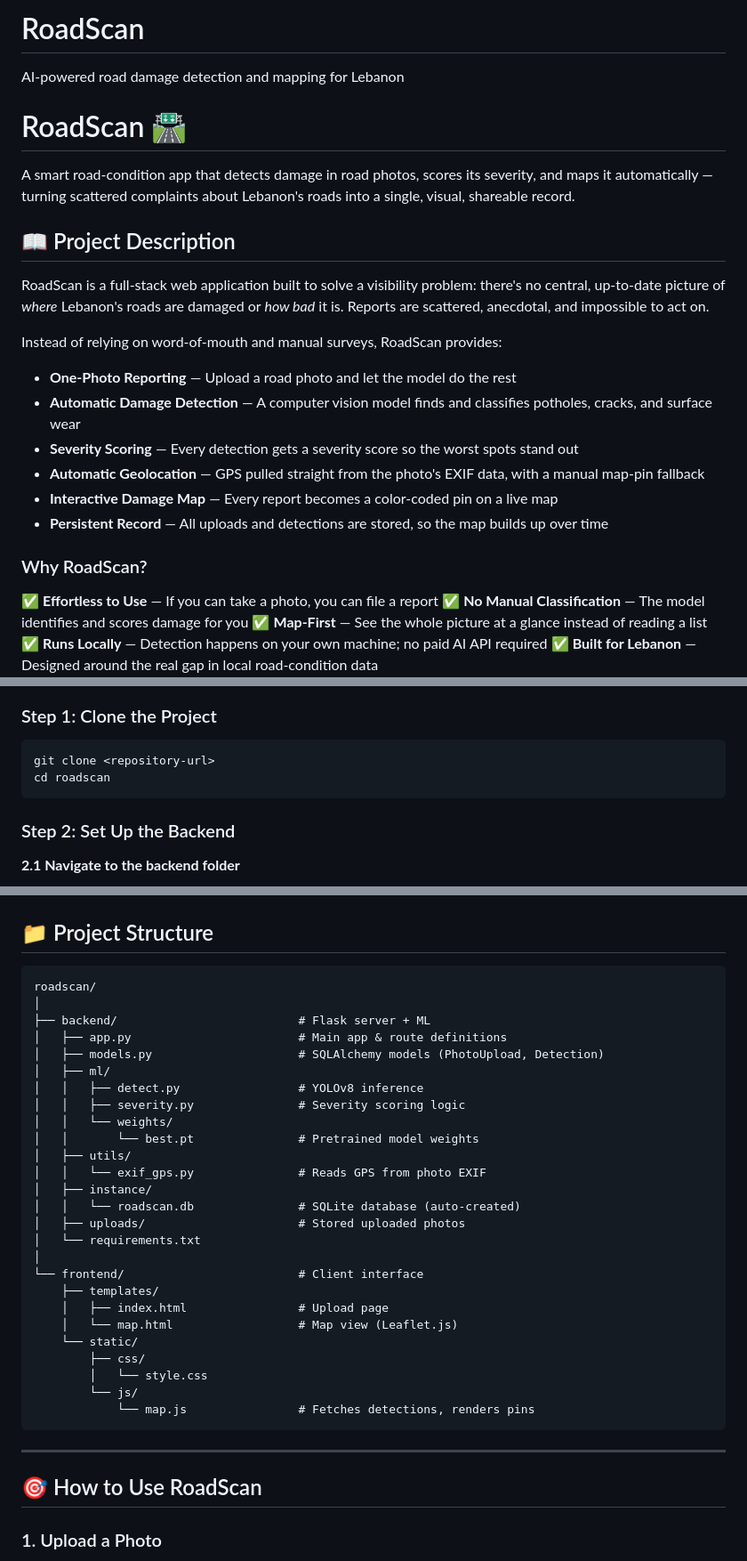
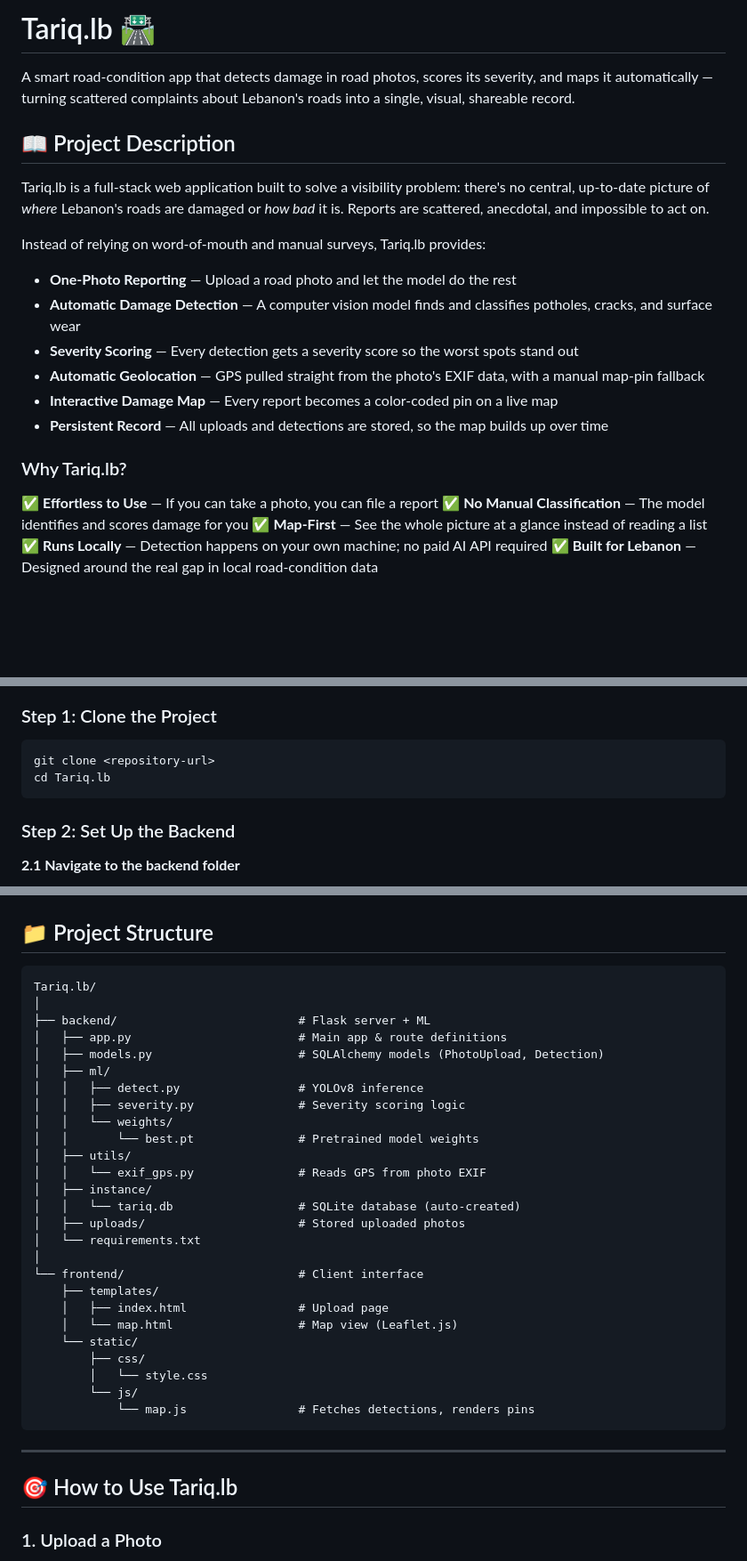
Before and after one commit to Gloria-Hleihel/TechTalks-Tariq.lb, a Markdown page: README.md, 3 parts joined by grey strips. Shown at 89% size. Drawn GitHub-style; blank space fills up the shorter version.

````diff
--- a/README.md
+++ b/README.md
@@ -1,14 +1,13 @@
-# RoadScan
-AI-powered road damage detection and mapping for Lebanon
-# RoadScan 🛣️
+# Tariq.lb 🛣️
 
 A smart road-condition app that detects damage in road photos, scores its severity, and maps it automatically — turning scattered complaints about Lebanon's roads into a single, visual, shareable record.
 
+
 ## 📖 Project Description
 
-RoadScan is a full-stack web application built to solve a visibility problem: there's no central, up-to-date picture of *where* Lebanon's roads are damaged or *how bad* it is. Reports are scattered, anecdotal, and impossible to act on.
+Tariq.lb is a full-stack web application built to solve a visibility problem: there's no central, up-to-date picture of *where* Lebanon's roads are damaged or *how bad* it is. Reports are scattered, anecdotal, and impossible to act on.
 
-Instead of relying on word-of-mouth and manual surveys, RoadScan provides:
+Instead of relying on word-of-mouth and manual surveys, Tariq.lb provides:
 
 - **One-Photo Reporting** — Upload a road photo and let the model do the rest
 - **Automatic Damage Detection** — A computer vision model finds and classifies potholes, cracks, and surface wear
@@ -17,7 +16,7 @@ Instead of relying on word-of-mouth and manual surveys, RoadScan provides:
 - **Interactive Damage Map** — Every report becomes a color-coded pin on a live map
 - **Persistent Record** — All uploads and detections are stored, so the map builds up over time
 
-### Why RoadScan?
+### Why Tariq.lb?
 
 ✅ **Effortless to Use** — If you can take a photo, you can file a report
 ✅ **No Manual Classification** — The model identifies and scores damage for you
@@ -73,7 +72,7 @@ Instead of relying on word-of-mouth and manual surveys, RoadScan provides:
 ### Step 1: Clone the Project
 ```bash
 git clone <repository-url>
-cd roadscan
+cd Tariq.lb
 ```
 
 ### Step 2: Set Up the Backend
@@ -125,7 +124,7 @@ You should see:
 ## 📁 Project Structure
 
 ```
-roadscan/
+Tariq.lb/
 │
 ├── backend/                          # Flask server + ML
 │   ├── app.py                        # Main app & route definitions
@@ -138,7 +137,7 @@ roadscan/
 │   ├── utils/
 │   │   └── exif_gps.py               # Reads GPS from photo EXIF
 │   ├── instance/
-│   │   └── roadscan.db               # SQLite database (auto-created)
+│   │   └── tariq.db                  # SQLite database (auto-created)
 │   ├── uploads/                      # Stored uploaded photos
 │   └── requirements.txt
 │
@@ -155,7 +154,7 @@ roadscan/
 
 ---
 
-## 🎯 How to Use RoadScan
+## 🎯 How to Use Tariq.lb
 
 ### 1. Upload a Photo
 - Open the upload page
````
Also changed, not shown: other parts of README.md (+2 -1 lines).
